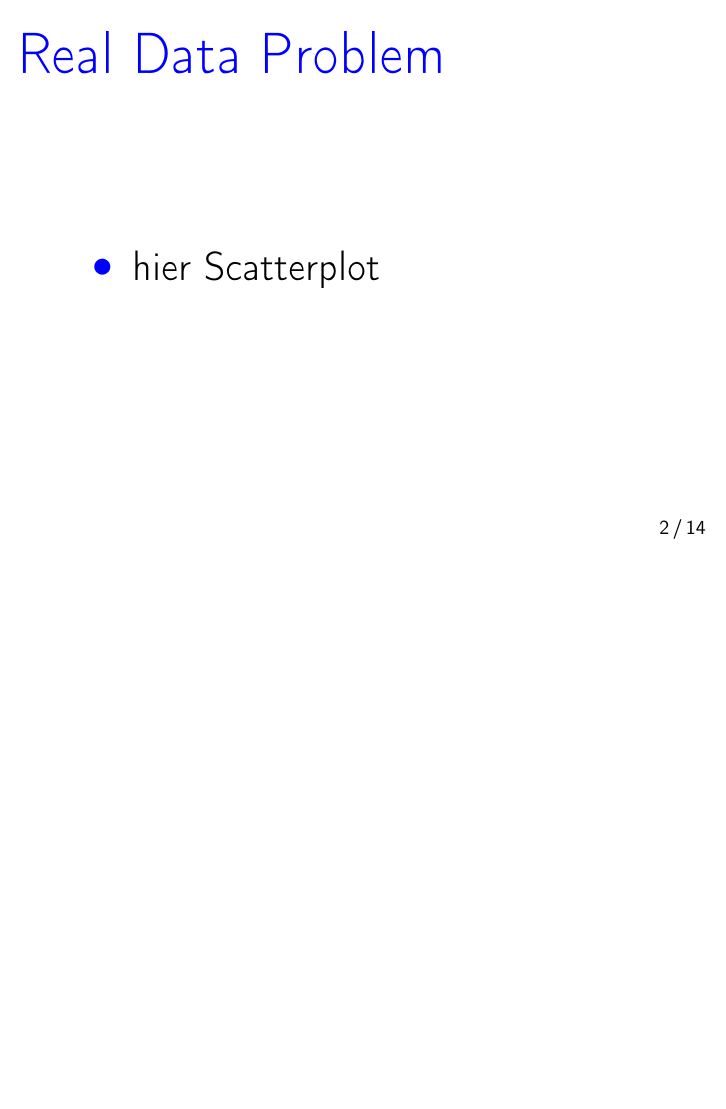
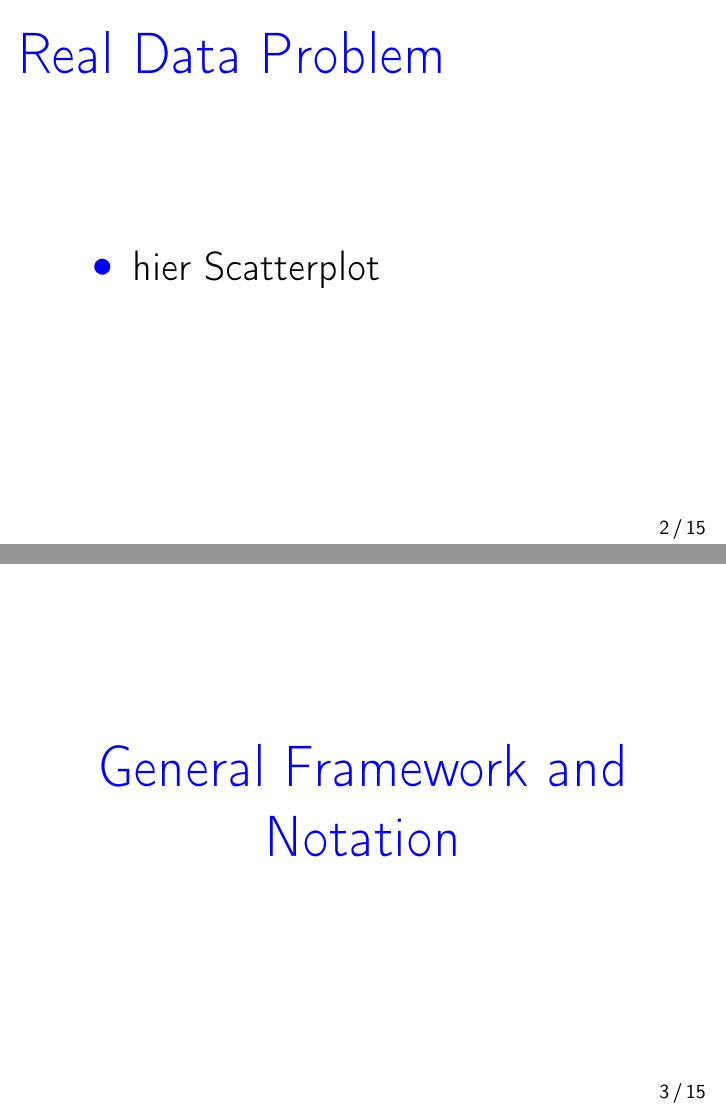
Before and after one commit to Christoph-Z/Research_Module, LaTeX slides (Beamer/Presentation.tex): page 2 of 20 before the commit and pages 2 and 3 of 21 after it, the two joined at a grey line, the shorter picture padded with empty space. Compiled offline with pdfLaTeX.

Commit message:
txs auto checkin

```diff
--- a/Beamer/Presentation.tex
+++ b/Beamer/Presentation.tex
@@ -73,6 +73,8 @@
 	\item hier Scatterplot
 \end{itemize}
 \end{frame}
+
+\section{General Framework and Notation}
 
 \begin{frame}
 \frametitle{Linear Setting}
```
